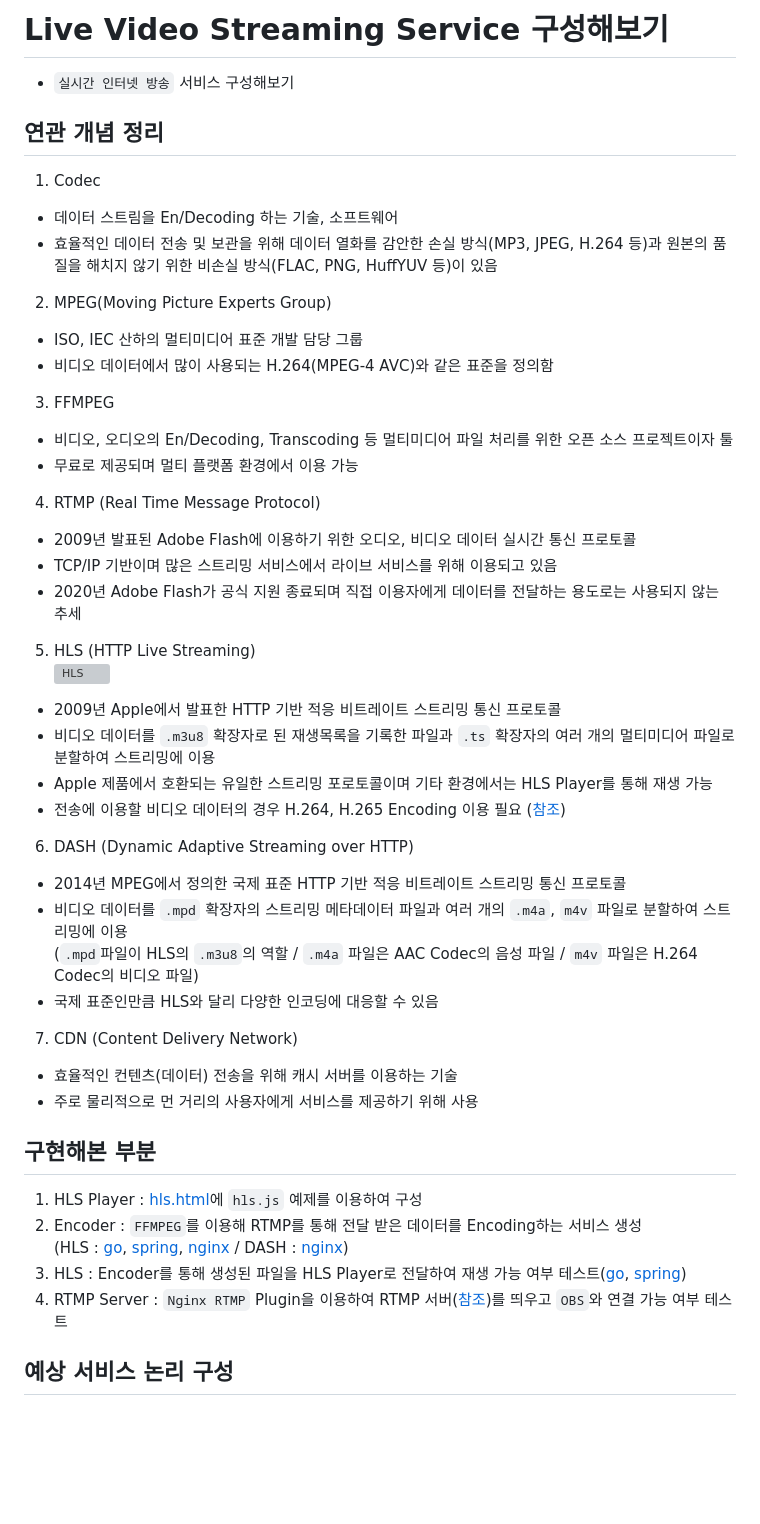
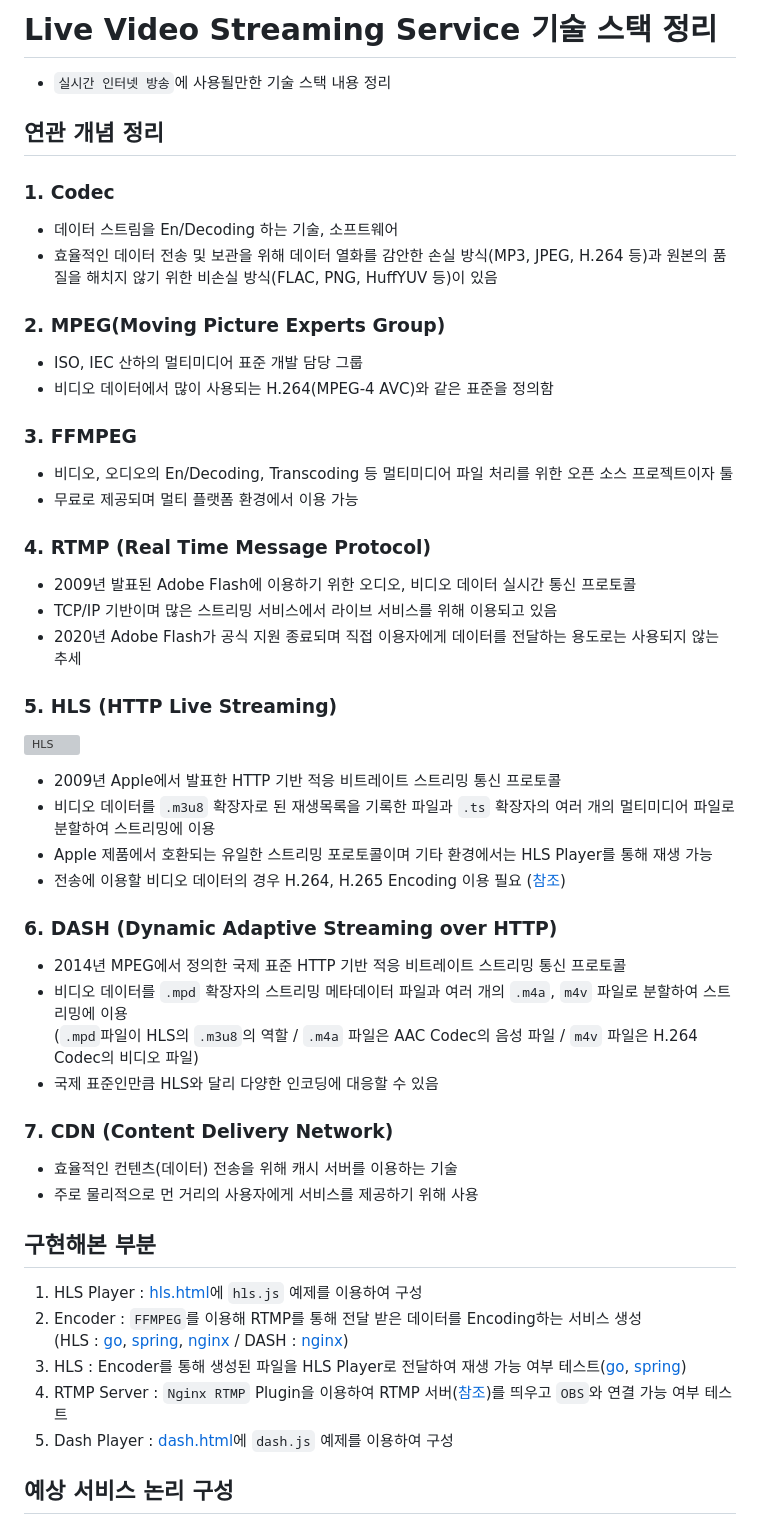
Before and after one commit to HashCitrine/testLiveVideoStreamingService, a Markdown page: README.md, the part around the change printed below. GitHub-like rendering; blank space fills up the shorter version; grey boxes are pictures that could not be loaded.

```diff
--- a/README.md
+++ b/README.md
@@ -1,38 +1,38 @@
-# Live Video Streaming Service 구성해보기
-- `실시간 인터넷 방송` 서비스 구성해보기
+# Live Video Streaming Service 기술 스택 정리
+- `실시간 인터넷 방송`에 사용될만한 기술 스택 내용 정리
 
 ## 연관 개념 정리
-1. Codec
+### 1. Codec
 - 데이터 스트림을 En/Decoding 하는 기술, 소프트웨어
 - 효율적인 데이터 전송 및 보관을 위해 데이터 열화를 감안한 손실 방식(MP3, JPEG, H.264 등)과 원본의 품질을 해치지 않기 위한 비손실 방식(FLAC, PNG, HuffYUV 등)이 있음
 
-2. MPEG(Moving Picture Experts Group)
+### 2. MPEG(Moving Picture Experts Group)
 - ISO, IEC 산하의 멀티미디어 표준 개발 담당 그룹
 - 비디오 데이터에서 많이 사용되는 H.264(MPEG-4 AVC)와 같은 표준을 정의함
 
-3. FFMPEG
+### 3. FFMPEG
 - 비디오, 오디오의 En/Decoding, Transcoding 등 멀티미디어 파일 처리를 위한 오픈 소스 프로젝트이자 툴
 - 무료로 제공되며 멀티 플랫폼 환경에서 이용 가능
 
-4. RTMP (Real Time Message Protocol)
+### 4. RTMP (Real Time Message Protocol)
 - 2009년 발표된 Adobe Flash에 이용하기 위한 오디오, 비디오 데이터 실시간 통신 프로토콜
 - TCP/IP 기반이며 많은 스트리밍 서비스에서 라이브 서비스를 위해 이용되고 있음
 - 2020년 Adobe Flash가 공식 지원 종료되며 직접 이용자에게 데이터를 전달하는 용도로는 사용되지 않는 추세
 
-5. HLS (HTTP Live Streaming)
+### 5. HLS (HTTP Live Streaming)
 ![HLS](https://docs-assets.developer.apple.com/published/f089b49e80af12371bab35ee7275c735/http-live-streaming-1~dark@2x.png)
 - 2009년 Apple에서 발표한 HTTP 기반 적응 비트레이트 스트리밍 통신 프로토콜
 - 비디오 데이터를 `.m3u8` 확장자로 된 재생목록을 기록한 파일과 `.ts` 확장자의 여러 개의 멀티미디어 파일로 분할하여 스트리밍에 이용
 - Apple 제품에서 호환되는 유일한 스트리밍 포로토콜이며 기타 환경에서는 HLS Player를 통해 재생 가능
 - 전송에 이용할 비디오 데이터의 경우 H.264, H.265 Encoding 이용 필요 ([참조](https://www.cloudflare.com/ko-kr/learning/video/what-is-mpeg-dash/))
 
-6. DASH (Dynamic Adaptive Streaming over HTTP)
+### 6. DASH (Dynamic Adaptive Streaming over HTTP)
 - 2014년 MPEG에서 정의한 국제 표준 HTTP 기반 적응 비트레이트 스트리밍 통신 프로토콜
 - 비디오 데이터를 `.mpd` 확장자의 스트리밍 메타데이터 파일과 여러 개의 `.m4a`, `m4v` 파일로 분할하여 스트리밍에 이용
   (`.mpd`파일이 HLS의 `.m3u8`의 역할 / `.m4a` 파일은 AAC Codec의 음성 파일 / `m4v` 파일은 H.264 Codec의 비디오 파일)
 - 국제 표준인만큼 HLS와 달리 다양한 인코딩에 대응할 수 있음
 
-7. CDN (Content Delivery Network)
+### 7. CDN (Content Delivery Network)
 - 효율적인 컨텐츠(데이터) 전송을 위해 캐시 서버를 이용하는 기술
 - 주로 물리적으로 먼 거리의 사용자에게 서비스를 제공하기 위해 사용
 
@@ -42,6 +42,7 @@
    (HLS : [go](https://github.com/HashCitrine/testLiveVideoStreamingService/blob/master/go/service/hls.go#L31), [spring](https://github.com/HashCitrine/testLiveVideoStreamingService/blob/master/spring/src/main/java/com/example/hls/service/HlsService.java#L30), [nginx](https://github.com/HashCitrine/testLiveVideoStreamingService/blob/master/nginx/nginx.conf#L47) / DASH : [nginx](https://github.com/HashCitrine/testLiveVideoStreamingService/blob/master/nginx/nginx.conf#L57))
 3. HLS : Encoder를 통해 생성된 파일을 HLS Player로 전달하여 재생 가능 여부 테스트([go](https://github.com/HashCitrine/testLiveVideoStreamingService/blob/master/go/handle/handle.go#L11), [spring](https://github.com/HashCitrine/testLiveVideoStreamingService/blob/master/spring/src/main/java/com/example/hls/service/HlsService.java#L17))
 4. RTMP Server : `Nginx RTMP` Plugin을 이용하여 RTMP 서버([참조](https://github.com/HashCitrine/testLiveVideoStreamingService/blob/master/nginx/nginx.conf#L5))를 띄우고 `OBS`와 연결 가능 여부 테스트
+5. Dash Player : [dash.html](https://github.com/HashCitrine/testLiveVideoStreamingService/blob/master/page/dash.html)에 `dash.js` 예제를 이용하여 구성
 
 ## 예상 서비스 논리 구성
 ![img](https://github.com/HashCitrine/testLiveVideoStreamingService/assets/38382859/f0ff3a77-fe00-4f83-b688-7e787f603ee7)
```
Also changed, not shown: other parts of README.md (+14 -6 lines).
